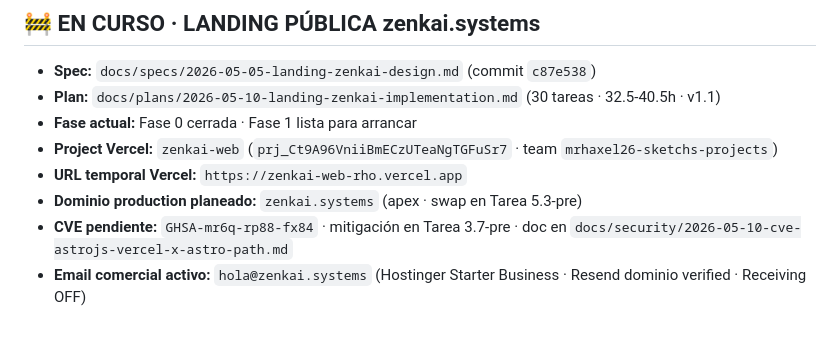
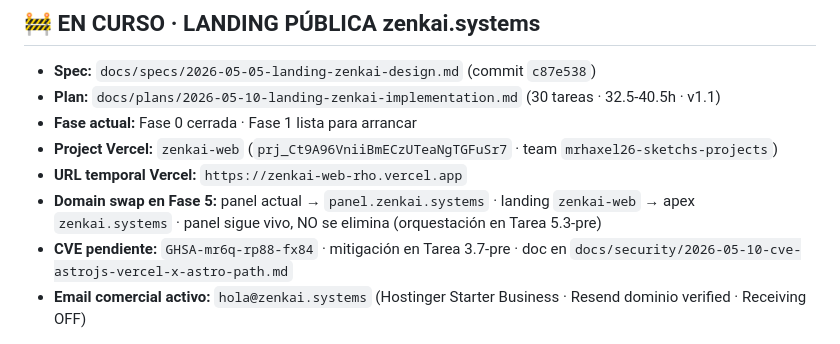
Before and after one commit to HaxelGG/zenkai-super-brain, a Markdown page: ESTADO-ACTUAL.md, the part around the change. Rendered like a GitHub page.

Commit message:
docs: clarificar domain swap Fase 5 · panel sigue vivo en subdominio

```diff
--- a/ESTADO-ACTUAL.md
+++ b/ESTADO-ACTUAL.md
@@ -13,7 +13,7 @@
 - **Fase actual:** Fase 0 cerrada · Fase 1 lista para arrancar
 - **Project Vercel:** `zenkai-web` (`prj_Ct9A96VniiBmECzUTeaNgTGFuSr7` · team `mrhaxel26-sketchs-projects`)
 - **URL temporal Vercel:** `https://zenkai-web-rho.vercel.app`
-- **Dominio production planeado:** `zenkai.systems` (apex · swap en Tarea 5.3-pre)
+- **Domain swap en Fase 5:** panel actual → `panel.zenkai.systems` · landing `zenkai-web` → apex `zenkai.systems` · panel sigue vivo, NO se elimina (orquestación en Tarea 5.3-pre)
 - **CVE pendiente:** `GHSA-mr6q-rp88-fx84` · mitigación en Tarea 3.7-pre · doc en `docs/security/2026-05-10-cve-astrojs-vercel-x-astro-path.md`
 - **Email comercial activo:** `hola@zenkai.systems` (Hostinger Starter Business · Resend dominio verified · Receiving OFF)
 
```
